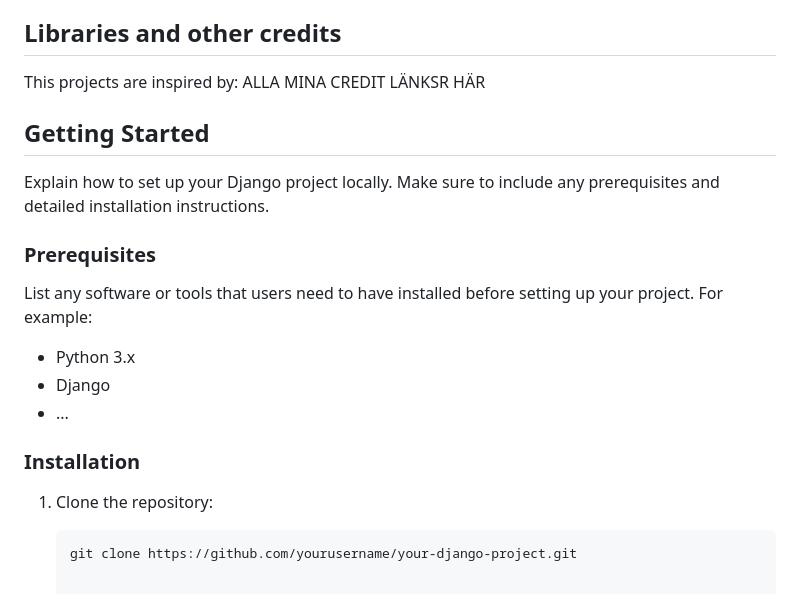
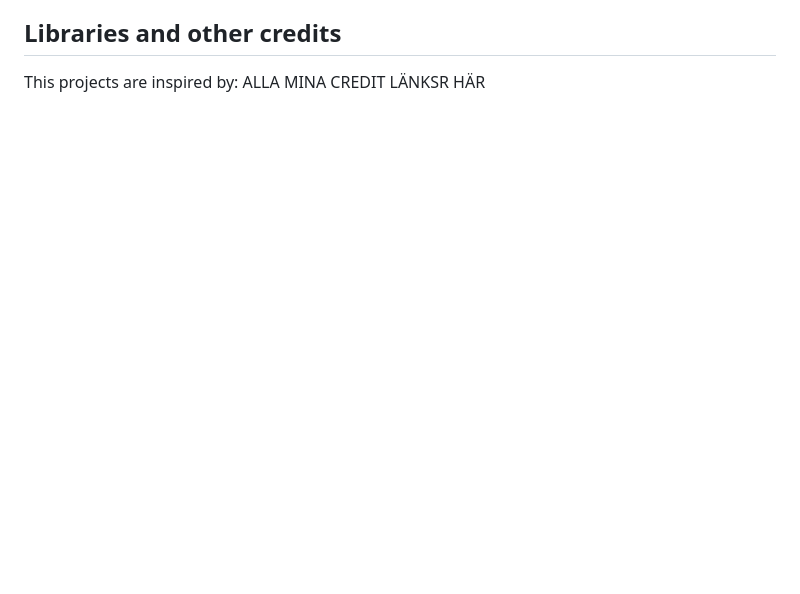
Before and after one commit to Code-Institute-Submissions/pphilippersson6-my-blog.p4, a Markdown page: README.md, the part around the change. GitHub-like rendering; blank space fills up the shorter version.

````diff
--- a/README.md
+++ b/README.md
@@ -282,26 +282,3 @@ Deployment to Heroku can be done with the following guideline:
 ## **Libraries and other credits**
 This projects are inspired by:
 ALLA MINA CREDIT LÄNKSR HÄR
-
-
-
-
-## Getting Started
-
-
-Explain how to set up your Django project locally. Make sure to include any prerequisites and detailed installation instructions.
-
-### Prerequisites
-
-List any software or tools that users need to have installed before setting up your project. For example:
-
-- Python 3.x
-- Django
-- ...
-
-### Installation
-
-1. Clone the repository:
-
-   ```sh
-   git clone https://github.com/yourusername/your-django-project.git
````
